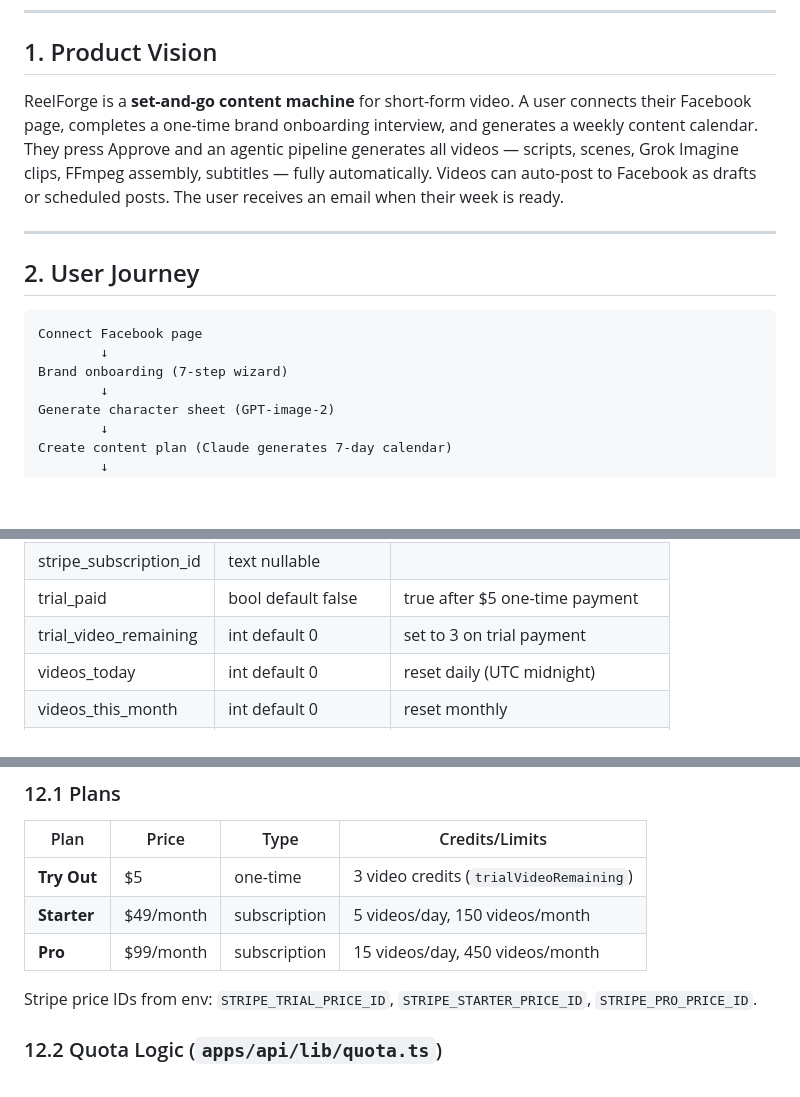
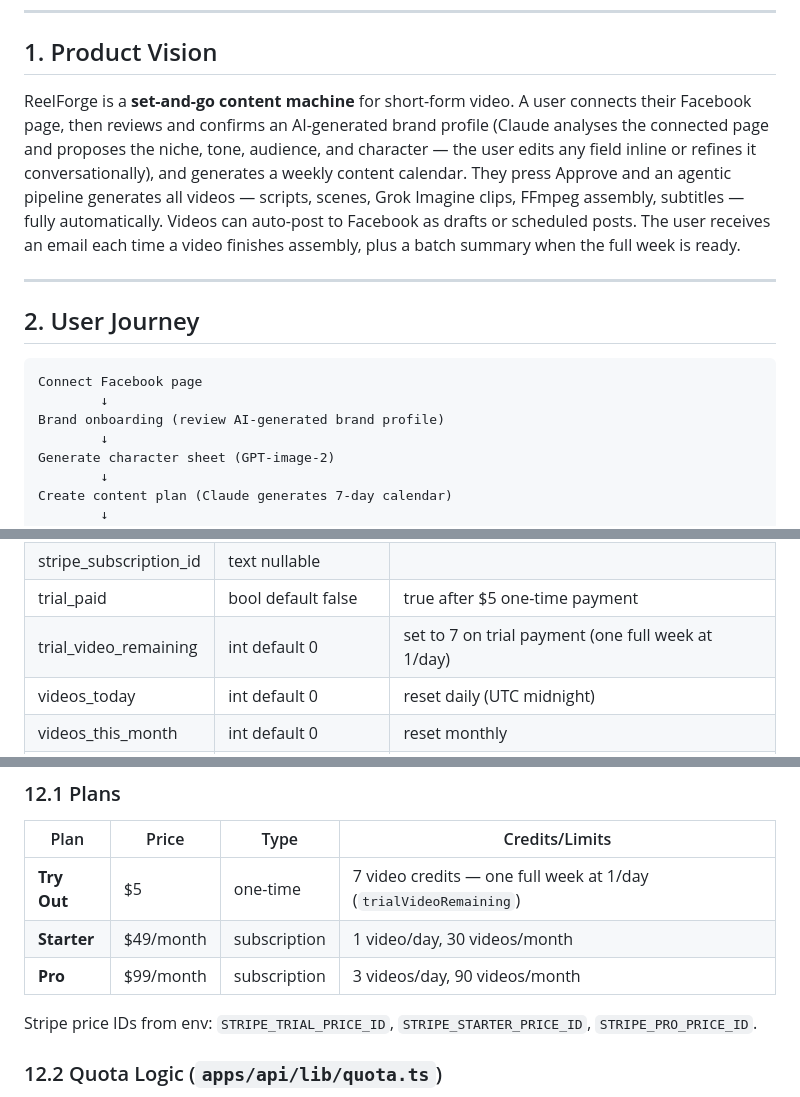
Before and after one commit to start-up-dev/reel-forge, a Markdown page: PRD_v2.md, 3 parts joined by grey strips. Drawn GitHub-style; blank space fills up the shorter version.

````diff
--- a/PRD_v2.md
+++ b/PRD_v2.md
@@ -7,7 +7,7 @@
 
 ## 1. Product Vision
 
-ReelForge is a **set-and-go content machine** for short-form video. A user connects their Facebook page, completes a one-time brand onboarding interview, and generates a weekly content calendar. They press Approve and an agentic pipeline generates all videos — scripts, scenes, Grok Imagine clips, FFmpeg assembly, subtitles — fully automatically. Videos can auto-post to Facebook as drafts or scheduled posts. The user receives an email when their week is ready.
+ReelForge is a **set-and-go content machine** for short-form video. A user connects their Facebook page, then reviews and confirms an AI-generated brand profile (Claude analyses the connected page and proposes the niche, tone, audience, and character — the user edits any field inline or refines it conversationally), and generates a weekly content calendar. They press Approve and an agentic pipeline generates all videos — scripts, scenes, Grok Imagine clips, FFmpeg assembly, subtitles — fully automatically. Videos can auto-post to Facebook as drafts or scheduled posts. The user receives an email each time a video finishes assembly, plus a batch summary when the full week is ready.
 
 ---
 
@@ -16,7 +16,7 @@ ReelForge is a **set-and-go content machine** for short-form video. A user conne
 ```
 Connect Facebook page
         ↓
-Brand onboarding (7-step wizard)
+Brand onboarding (review AI-generated brand profile)
         ↓
 Generate character sheet (GPT-image-2)
         ↓
@@ -94,7 +94,7 @@ All tables use `created_at` and `updated_at` timestamps. All UUID primary keys e
 | stripe_customer_id | text unique nullable | |
 | stripe_subscription_id | text nullable | |
 | trial_paid | bool default false | true after $5 one-time payment |
-| trial_video_remaining | int default 0 | set to 3 on trial payment |
+| trial_video_remaining | int default 0 | set to 7 on trial payment (one full week at 1/day) |
 | videos_today | int default 0 | reset daily (UTC midnight) |
 | videos_this_month | int default 0 | reset monthly |
 | daily_limit | int default 0 | set by plan |
@@ -563,9 +563,9 @@ Web hook `usePlanProgress(planId, totalVideos)` in `apps/web/hooks/usePlanProgre
 
 | Plan | Price | Type | Credits/Limits |
 |---|---|---|---|
-| **Try Out** | $5 | one-time | 3 video credits (`trialVideoRemaining`) |
-| **Starter** | $49/month | subscription | 5 videos/day, 150 videos/month |
-| **Pro** | $99/month | subscription | 15 videos/day, 450 videos/month |
+| **Try Out** | $5 | one-time | 7 video credits — one full week at 1/day (`trialVideoRemaining`) |
+| **Starter** | $49/month | subscription | 1 video/day, 30 videos/month |
+| **Pro** | $99/month | subscription | 3 videos/day, 90 videos/month |
 
 Stripe price IDs from env: `STRIPE_TRIAL_PRICE_ID`, `STRIPE_STARTER_PRICE_ID`, `STRIPE_PRO_PRICE_ID`.
 
````
Also changed, not shown: other parts of PRD_v2.md (+1 -1 lines), CLAUDE.md (+2 -2 lines), LAUNCH_PLAN.md (added, +234 -0 lines).
